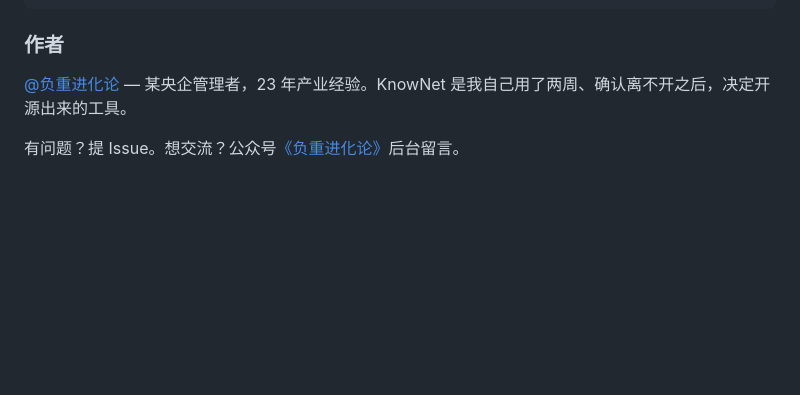
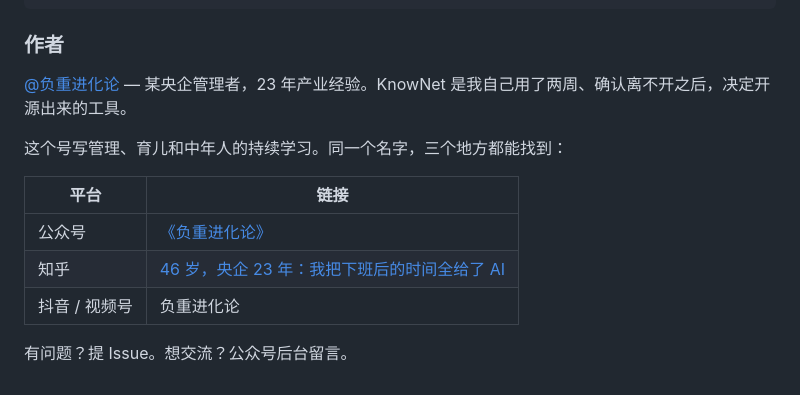
Before and after one commit to turekent/knownet, a Markdown page: README.md, the part around one of its changes. Rendered like a GitHub page; blank space fills up the shorter version.

Commit message:
docs: add 知乎 article link, make author section a hub for all three platforms

```diff
--- a/README.md
+++ b/README.md
@@ -206,2 +206,10 @@ python app.py
 
-有问题？提 Issue。想交流？公众号[《负重进化论》](https://mp.weixin.qq.com/s/U4dHwKPWzwfgwgrEovQVVw)后台留言。
+这个号写管理、育儿和中年人的持续学习。同一个名字，三个地方都能找到：
+
+| 平台 | 链接 |
+|---|---|
+| 公众号 | [《负重进化论》](https://mp.weixin.qq.com/s/U4dHwKPWzwfgwgrEovQVVw) |
+| 知乎 | [46 岁，央企 23 年：我把下班后的时间全给了 AI](https://zhuanlan.zhihu.com/p/2090484921844474230) |
+| 抖音 / 视频号 | 负重进化论 |
+
+有问题？提 Issue。想交流？公众号后台留言。
```
Also changed, not shown: other parts of README.md (+1 -1 lines).
